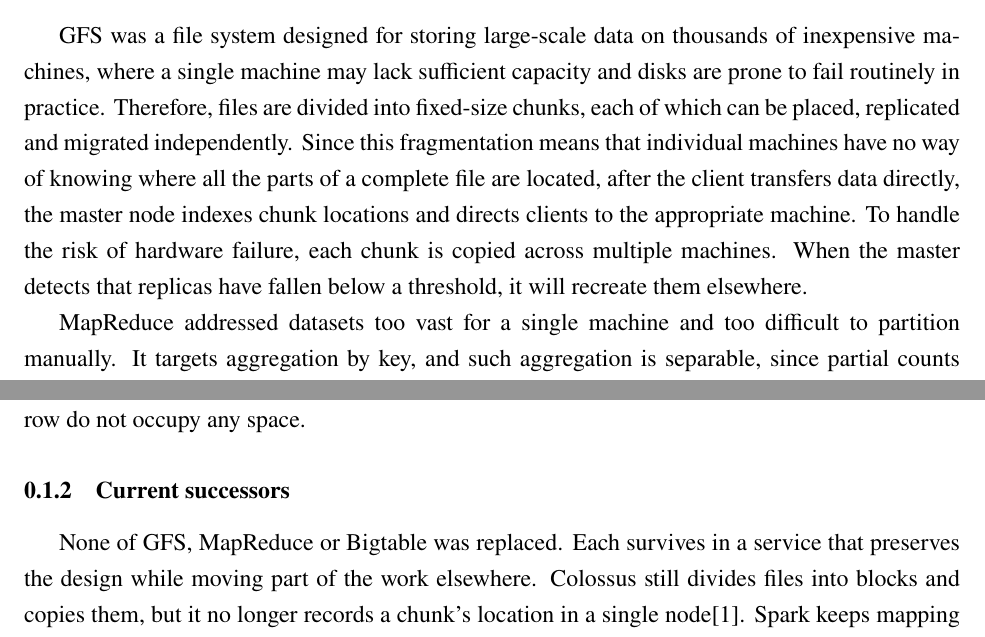
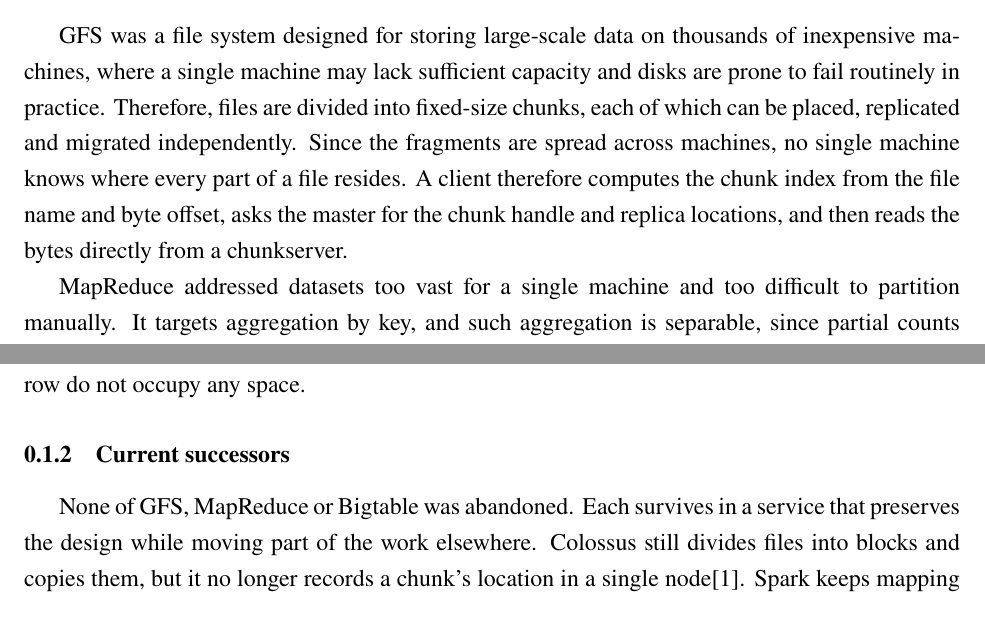
Before and after one commit to chamois-dev/chamois, a LaTeX document (report/main.tex, which reads report/section/part-a-3.tex): two parts of page 3 of 4, joined at a grey line, cut so that both start at the same text. Compiled offline with pdfLaTeX.

Commit message:
docs(report): correct the content

```diff
--- a/report/section/part-a-3.tex
+++ b/report/section/part-a-3.tex
@@ -4,11 +4,10 @@
 
 GFS was a file system designed for storing large-scale data on thousands of inexpensive machines, where a single machine may lack sufficient capacity and disks are prone to fail routinely in practice.
 Therefore, files are divided into fixed-size chunks, each of which can be placed, replicated and migrated independently.
-Since this fragmentation means that individual machines have no way of knowing where all the parts of a complete file are located,
-after the client transfers data directly,
-the master node indexes chunk locations and directs clients to the appropriate machine.
-To handle the risk of hardware failure, each chunk is copied across multiple machines.
-When the master detects that replicas have fallen below a threshold, it will recreate them elsewhere.
+Since the fragments are spread across machines, no single machine knows where every part of a file resides.
+A client therefore computes the chunk index from the file name and byte offset,
+asks the master for the chunk handle and replica locations,
+and then reads the bytes directly from a chunkserver.
 
 MapReduce addressed datasets too vast for a single machine and too difficult to partition manually.
 It targets aggregation by key, and such aggregation is separable, since partial counts computed in different places can be summed later without changing the total.
@@ -31,7 +30,7 @@ Therefore, fields that are never used in a row do not occupy any space.
 
 
 \subsubsection{Current successors}
-None of GFS, MapReduce or Bigtable was replaced.
+None of GFS, MapReduce or Bigtable was abandoned.
 Each survives in a service that preserves the design while moving part of the work elsewhere.
 Colossus still divides files into blocks and copies them, but it no longer records a chunk's location in a single node\cite{colossus2021}.
 Spark keeps mapping records and merging them by key while holding intermediate results in memory rather than on disk\cite{sparkdocs}.
```
